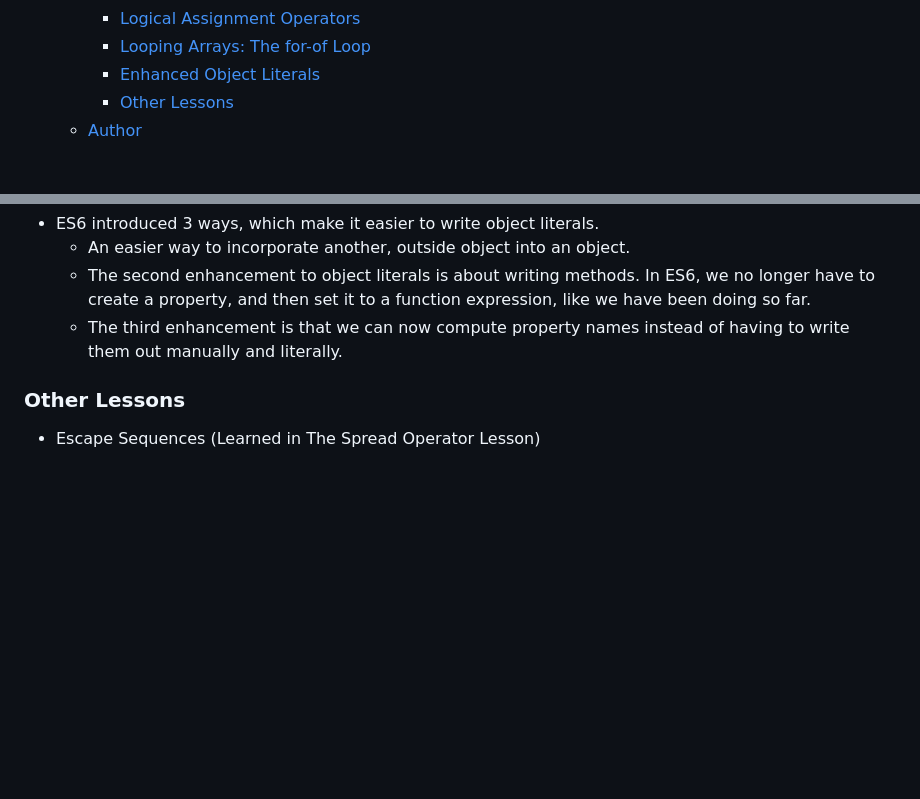
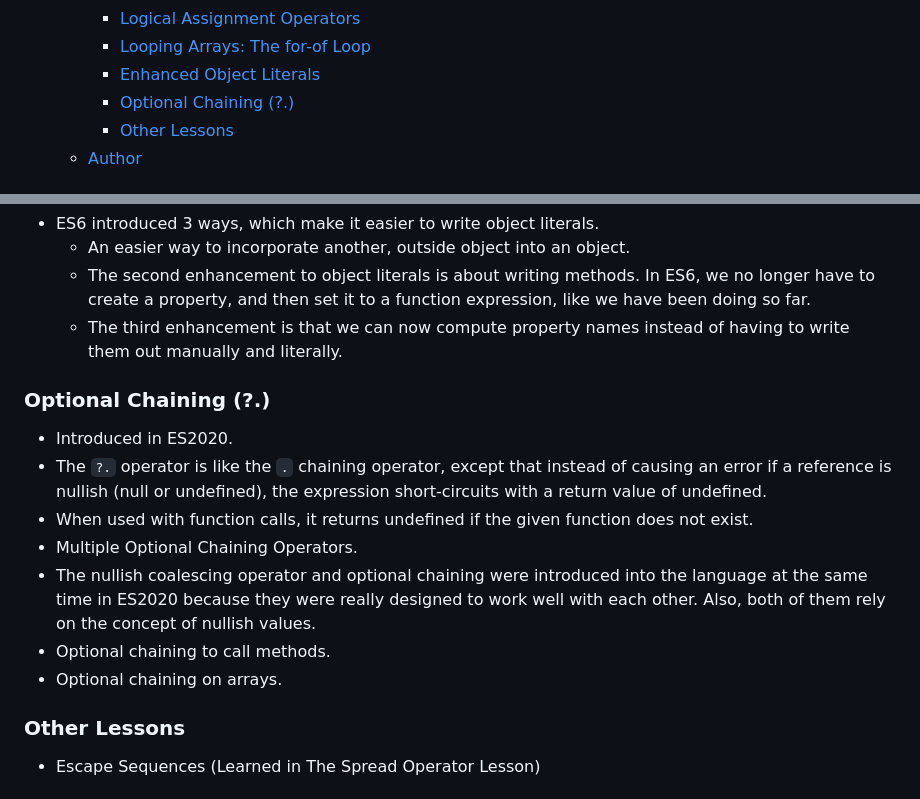
Before and after one commit to bhoamikhona/javascript, a Markdown page: Section 09/README.md, 2 parts joined by grey strips. GitHub-like rendering; blank space fills up the shorter version.

Commit message:
optional chaining (?.)

```diff
--- a/Section 09/README.md
+++ b/Section 09/README.md
@@ -16,6 +16,7 @@
     - [Logical Assignment Operators](#logical-assignment-operators)
     - [Looping Arrays: The for-of Loop](#looping-arrays-the-for-of-loop)
     - [Enhanced Object Literals](#enhanced-object-literals)
+    - [Optional Chaining (?.)](#optional-chaining-)
     - [Other Lessons](#other-lessons)
   - [Author](#author)
 
@@ -108,6 +109,16 @@
   - The second enhancement to object literals is about writing methods. In ES6, we no longer have to create a property, and then set it to a function expression, like we have been doing so far.
   - The third enhancement is that we can now compute property names instead of having to write them out manually and literally.
 
+### Optional Chaining (?.)
+
+- Introduced in ES2020.
+- The `?.` operator is like the `.` chaining operator, except that instead of causing an error if a reference is nullish (null or undefined), the expression short-circuits with a return value of undefined.
+- When used with function calls, it returns undefined if the given function does not exist.
+- Multiple Optional Chaining Operators.
+- The nullish coalescing operator and optional chaining were introduced into the language at the same time in ES2020 because they were really designed to work well with each other. Also, both of them rely on the concept of nullish values.
+- Optional chaining to call methods.
+- Optional chaining on arrays.
+
 ### Other Lessons
 
 - Escape Sequences (Learned in The Spread Operator Lesson)
```
